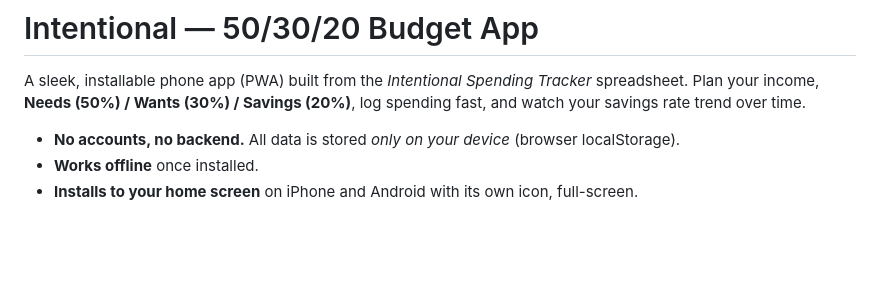
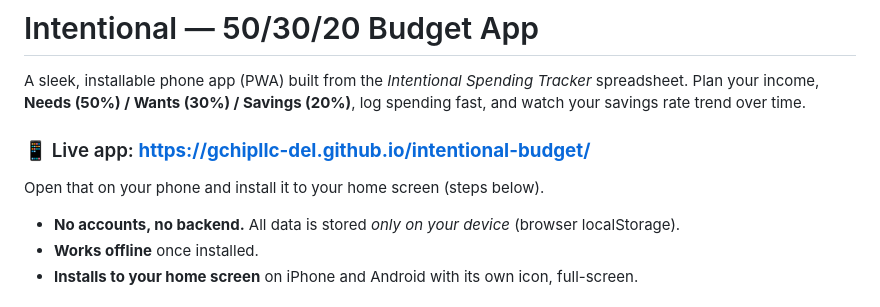
Before and after one commit to gchipllc-del/intentional-budget, a Markdown page: README.md, the part around the change. GitHub-like rendering; blank space fills up the shorter version.

Commit message:
docs: add live GitHub Pages URL
Co-Authored-By: Claude Opus 4.8 <noreply@anthropic.com>

```diff
--- a/README.md
+++ b/README.md
@@ -3,6 +3,9 @@
 A sleek, installable phone app (PWA) built from the *Intentional Spending Tracker* spreadsheet.
 Plan your income, **Needs (50%) / Wants (30%) / Savings (20%)**, log spending fast, and watch
 your savings rate trend over time.
+
+### 📱 Live app: **https://gchipllc-del.github.io/intentional-budget/**
+Open that on your phone and install it to your home screen (steps below).
 
 - **No accounts, no backend.** All data is stored *only on your device* (browser localStorage).
 - **Works offline** once installed.
```
